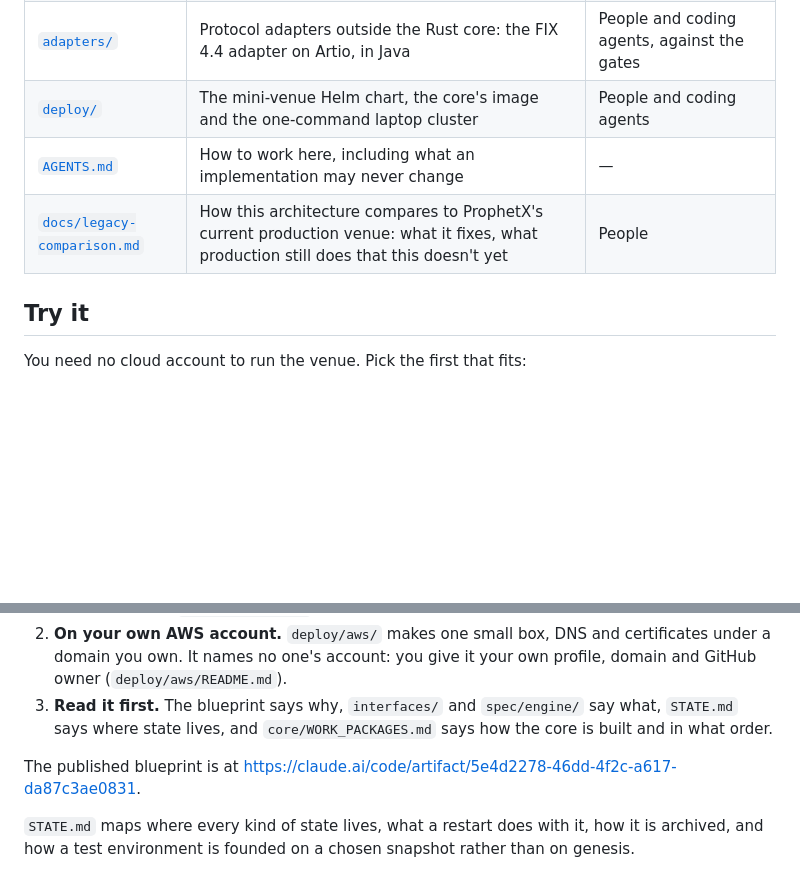
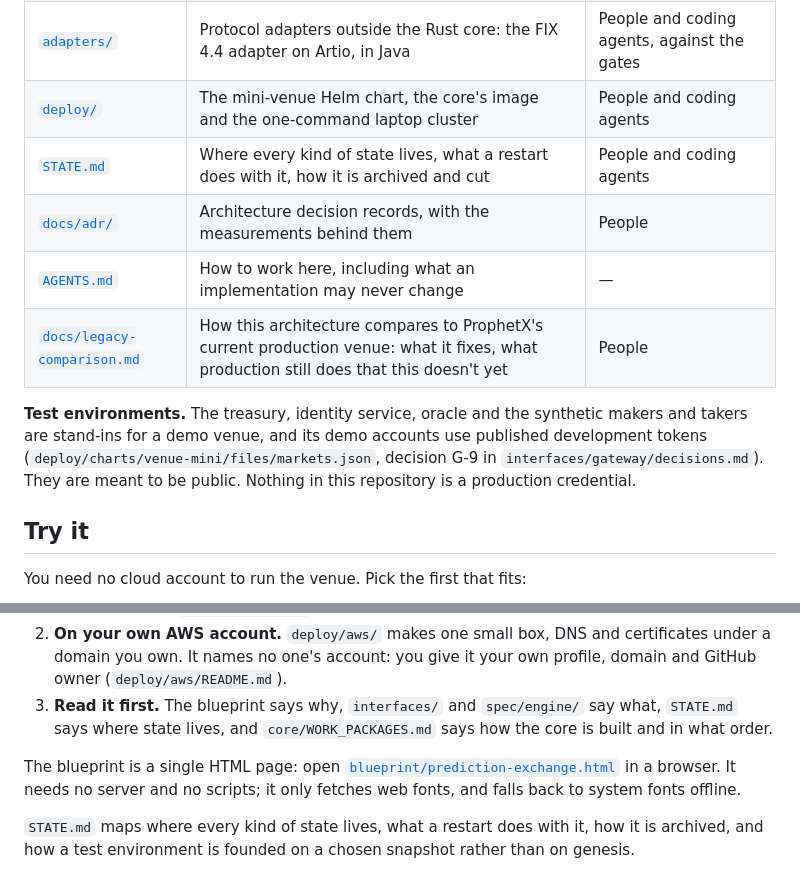
Before and after one commit to betprophet1/hafnium-POC, a Markdown page: README.md, 2 parts joined by grey strips. GitHub-like rendering; blank space fills up the shorter version.

```diff
--- a/README.md
+++ b/README.md
@@ -10,8 +10,15 @@ Architecture, specifications and the core prototype for the new ProphetX predict
 | [`core/`](core/) | The Rust core: engine, single-member node, test harness, generated codec, prototypes, CI gates and the work packages that build it | People and coding agents, against the gates |
 | [`adapters/`](adapters/) | Protocol adapters outside the Rust core: the FIX 4.4 adapter on Artio, in Java | People and coding agents, against the gates |
 | [`deploy/`](deploy/) | The mini-venue Helm chart, the core's image and the one-command laptop cluster | People and coding agents |
+| [`STATE.md`](STATE.md) | Where every kind of state lives, what a restart does with it, how it is archived and cut | People and coding agents |
+| [`docs/adr/`](docs/adr/) | Architecture decision records, with the measurements behind them | People |
 | [`AGENTS.md`](AGENTS.md) | How to work here, including what an implementation may never change | — |
 | [`docs/legacy-comparison.md`](docs/legacy-comparison.md) | How this architecture compares to ProphetX's current production venue: what it fixes, what production still does that this doesn't yet | People |
+
+**Test environments.** The treasury, identity service, oracle and the synthetic makers and takers are stand-ins for a
+demo venue, and its demo accounts use published development tokens (`deploy/charts/venue-mini/files/markets.json`,
+decision G-9 in `interfaces/gateway/decisions.md`). They are meant to be public. Nothing in this repository is a
+production credential.
 
 ## Try it
 
@@ -25,7 +32,8 @@ You need no cloud account to run the venue. Pick the first that fits:
 3. **Read it first.** The blueprint says why, `interfaces/` and `spec/engine/` say what, `STATE.md` says where
    state lives, and `core/WORK_PACKAGES.md` says how the core is built and in what order.
 
-The published blueprint is at https://claude.ai/code/artifact/5e4d2278-46dd-4f2c-a617-da87c3ae0831.
+The blueprint is a single HTML page: open [`blueprint/prediction-exchange.html`](blueprint/prediction-exchange.html)
+in a browser. It needs no server and no scripts; it only fetches web fonts, and falls back to system fonts offline.
 
 `STATE.md` maps where every kind of state lives, what a restart does with it, how it is archived, and how a test
 environment is founded on a chosen snapshot rather than on genesis.
```
Also changed, not shown: AGENTS.md (+7 -1 lines).
